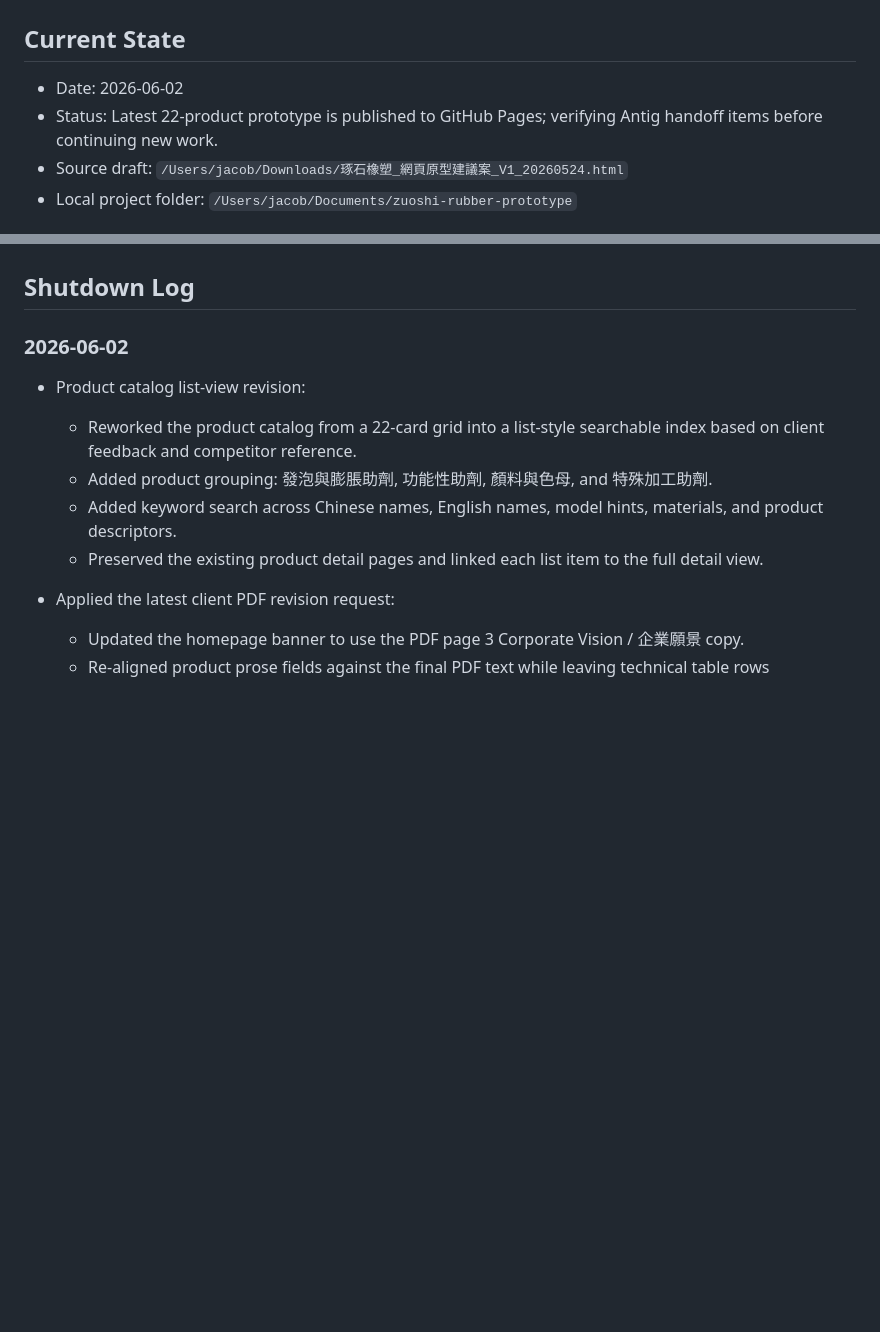
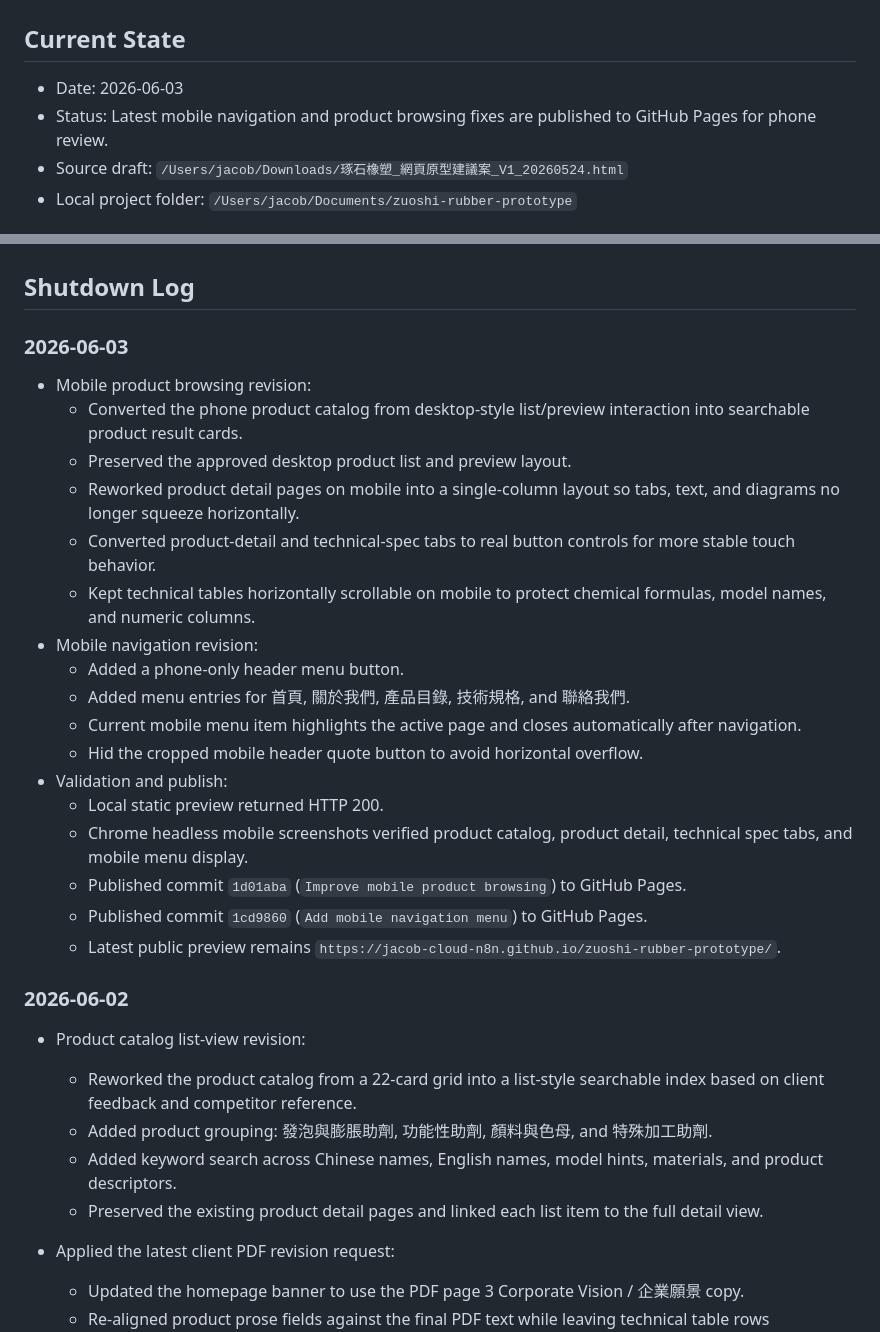
Before and after one commit to jacob-cloud-n8n/zuoshi-rubber-prototype, a Markdown page: docs/project-cockpit.md, 2 parts joined by grey strips. Rendered like a GitHub page; blank space fills up the shorter version.

Commit message:
Record mobile review shutdown status

```diff
--- a/docs/project-cockpit.md
+++ b/docs/project-cockpit.md
@@ -2,8 +2,8 @@
 
 ## Current State
 
-- Date: 2026-06-02
-- Status: Latest 22-product prototype is published to GitHub Pages; verifying Antig handoff items before continuing new work.
+- Date: 2026-06-03
+- Status: Latest mobile navigation and product browsing fixes are published to GitHub Pages for phone review.
 - Source draft: `/Users/jacob/Downloads/琢石橡塑_網頁原型建議案_V1_20260524.html`
 - Local project folder: `/Users/jacob/Documents/zuoshi-rubber-prototype`
 
@@ -59,6 +59,26 @@
 - [ ] Check both public URLs and preserve the previous DNS snapshot for rollback.
 
 ## Shutdown Log
+
+### 2026-06-03
+
+- Mobile product browsing revision:
+  - Converted the phone product catalog from desktop-style list/preview interaction into searchable product result cards.
+  - Preserved the approved desktop product list and preview layout.
+  - Reworked product detail pages on mobile into a single-column layout so tabs, text, and diagrams no longer squeeze horizontally.
+  - Converted product-detail and technical-spec tabs to real button controls for more stable touch behavior.
+  - Kept technical tables horizontally scrollable on mobile to protect chemical formulas, model names, and numeric columns.
+- Mobile navigation revision:
+  - Added a phone-only header menu button.
+  - Added menu entries for 首頁, 關於我們, 產品目錄, 技術規格, and 聯絡我們.
+  - Current mobile menu item highlights the active page and closes automatically after navigation.
+  - Hid the cropped mobile header quote button to avoid horizontal overflow.
+- Validation and publish:
+  - Local static preview returned HTTP 200.
+  - Chrome headless mobile screenshots verified product catalog, product detail, technical spec tabs, and mobile menu display.
+  - Published commit `1d01aba` (`Improve mobile product browsing`) to GitHub Pages.
+  - Published commit `1cd9860` (`Add mobile navigation menu`) to GitHub Pages.
+  - Latest public preview remains `https://jacob-cloud-n8n.github.io/zuoshi-rubber-prototype/`.
 
 ### 2026-06-02
 
```
